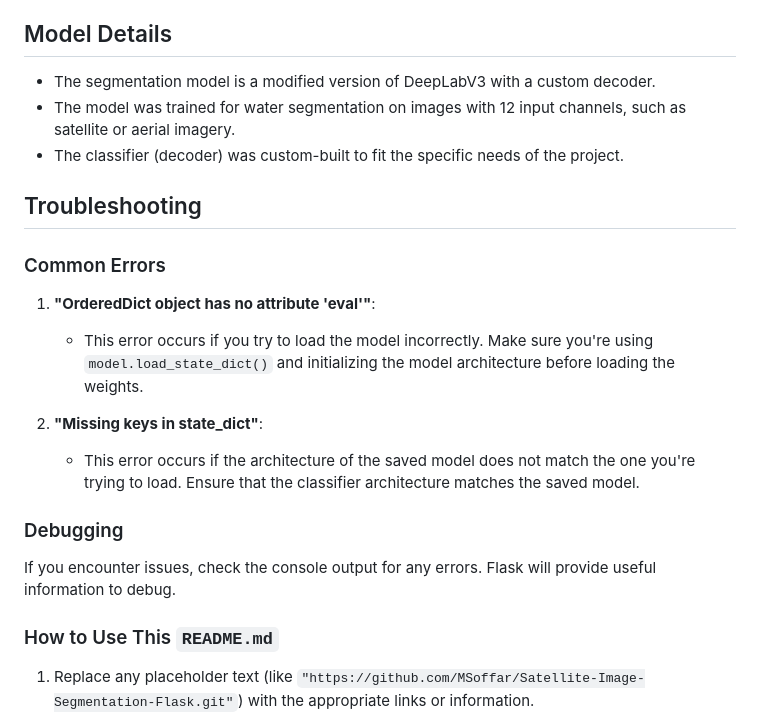
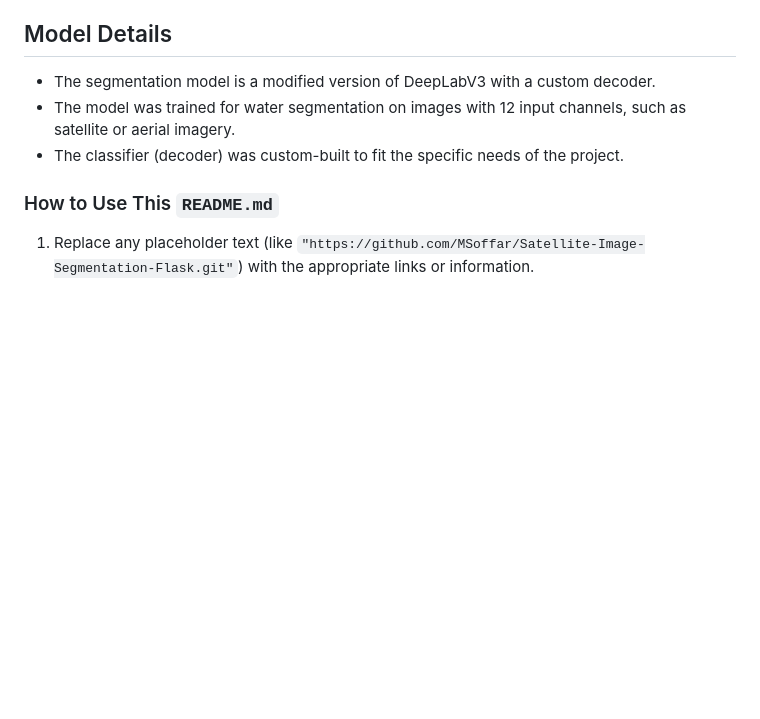
Before and after one commit to MSoffar/Satellite-Image-Segmentation-Flask, a Markdown page: README.md, the part around the change. Rendered like a GitHub page; blank space fills up the shorter version.

```diff
--- a/README.md
+++ b/README.md
@@ -99,20 +99,6 @@ The application will be available at [http://127.0.0.1:5000/](http://127.0.0.1:5
 - The model was trained for water segmentation on images with 12 input channels, such as satellite or aerial imagery.
 - The classifier (decoder) was custom-built to fit the specific needs of the project.
 
-## Troubleshooting
-
-### Common Errors
-
-1. **"OrderedDict object has no attribute 'eval'"**:
-   - This error occurs if you try to load the model incorrectly. Make sure you're using `model.load_state_dict()` and initializing the model architecture before loading the weights.
-
-2. **"Missing keys in state_dict"**:
-   - This error occurs if the architecture of the saved model does not match the one you're trying to load. Ensure that the classifier architecture matches the saved model.
-
-### Debugging
-
-If you encounter issues, check the console output for any errors. Flask will provide useful information to debug.
-
 
 ### How to Use This `README.md`
 
```
